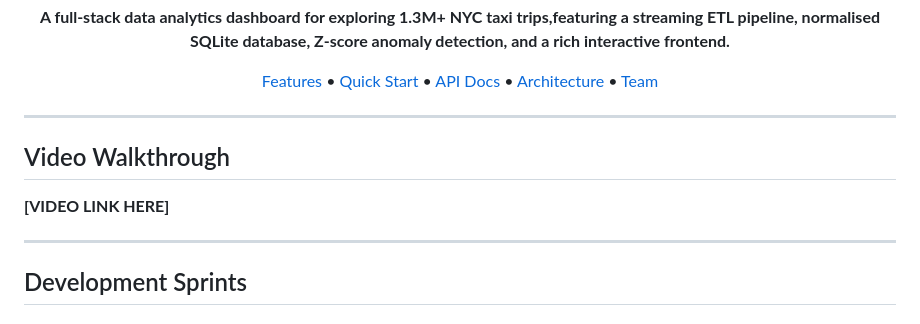
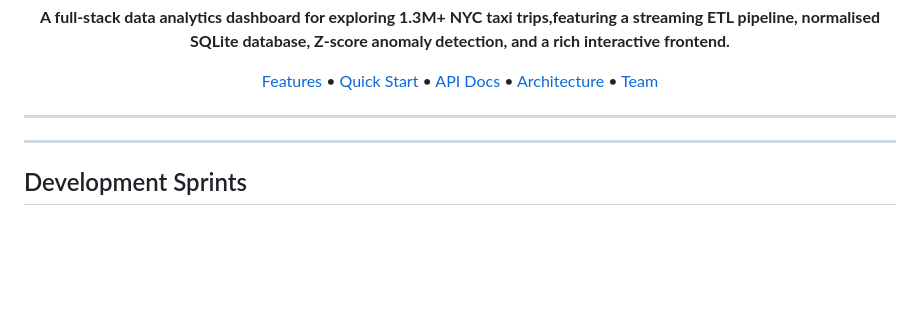
Before and after one commit to Umutoni2/Urban_Mobility-_Data_Explorer, a Markdown page: README.md, the part around the change. GitHub-like rendering; blank space fills up the shorter version.

```diff
--- a/README.md
+++ b/README.md
@@ -14,9 +14,6 @@
 </div>
 
 ---
-
-## Video Walkthrough
-**[VIDEO LINK HERE]**
 
 ---
 
```
